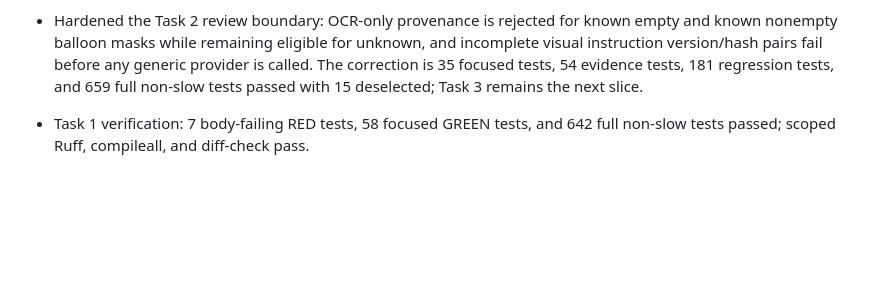
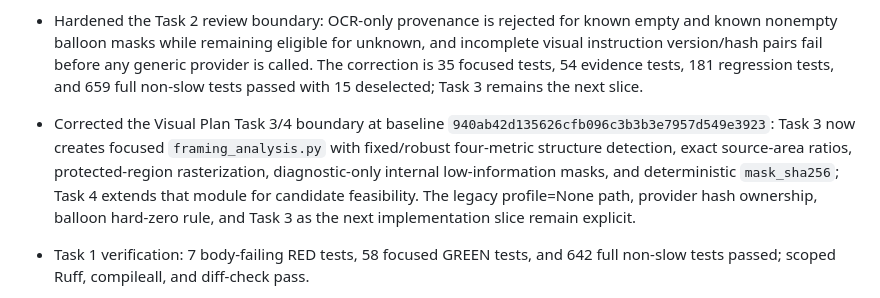
Before and after one commit to yxxrn/manhwashorts-studio, a Markdown page: CHANGELOG.md, the part around the change. Rendered like a GitHub page; blank space fills up the shorter version.

Commit message:
docs: isolate color agnostic framing analysis

```diff
--- a/CHANGELOG.md
+++ b/CHANGELOG.md
@@ -28,6 +28,14 @@ Notable changes per release. Dates are ISO 8601.
   any generic provider is called. The correction is 35 focused tests, 54
   evidence tests, 181 regression tests, and 659 full non-slow tests passed
   with 15 deselected; Task 3 remains the next slice.
+- Corrected the Visual Plan Task 3/4 boundary at baseline
+  `940ab42d135626cfb096c3b3b3e7957d549e3923`: Task 3 now creates focused
+  `framing_analysis.py` with fixed/robust four-metric structure detection,
+  exact source-area ratios, protected-region rasterization, diagnostic-only
+  internal low-information masks, and deterministic `mask_sha256`; Task 4
+  extends that module for candidate feasibility. The legacy profile=None path,
+  provider hash ownership, balloon hard-zero rule, and Task 3 as the next
+  implementation slice remain explicit.
 - Task 1 verification: 7 body-failing RED tests, 58 focused GREEN tests, and
   642 full non-slow tests passed; scoped Ruff, compileall, and diff-check pass.
 - Completed the approved implementation plans for balloon-free color-agnostic
```
Also changed, not shown: docs/STATUS.md (+14 -13 lines), 1 other file.
